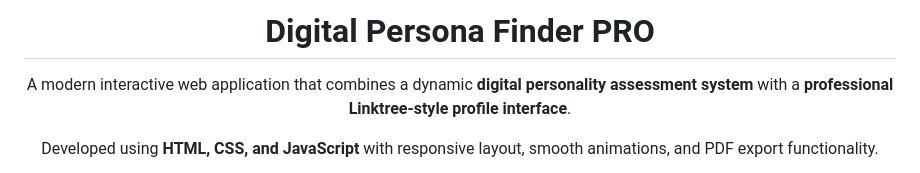
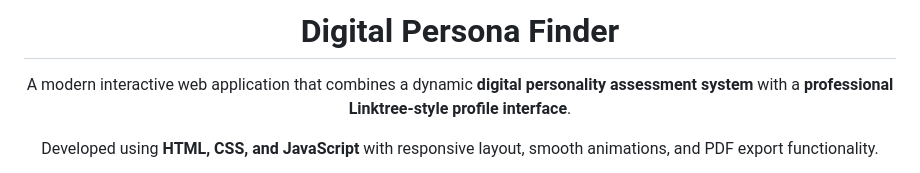
Before and after one commit to Nathan-Algibran/Digital-Persona-Finder, a Markdown page: README.md, the part around the change. Rendered like a GitHub page.

Commit message:
Update README for Digital Persona Finder

```diff
--- a/README.md
+++ b/README.md
@@ -1,6 +1,6 @@
 <div align="center">
 
-# Digital Persona Finder PRO
+# Digital Persona Finder
 
 A modern interactive web application that combines a dynamic **digital personality assessment system** with a **professional Linktree-style profile interface**.
 
```
